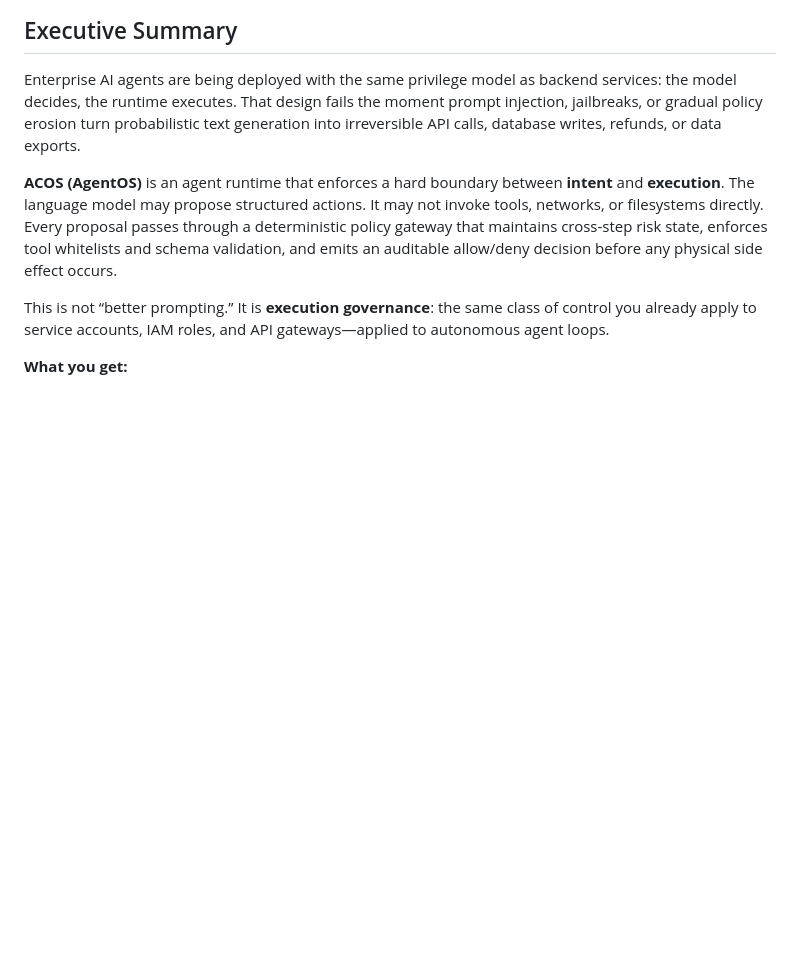
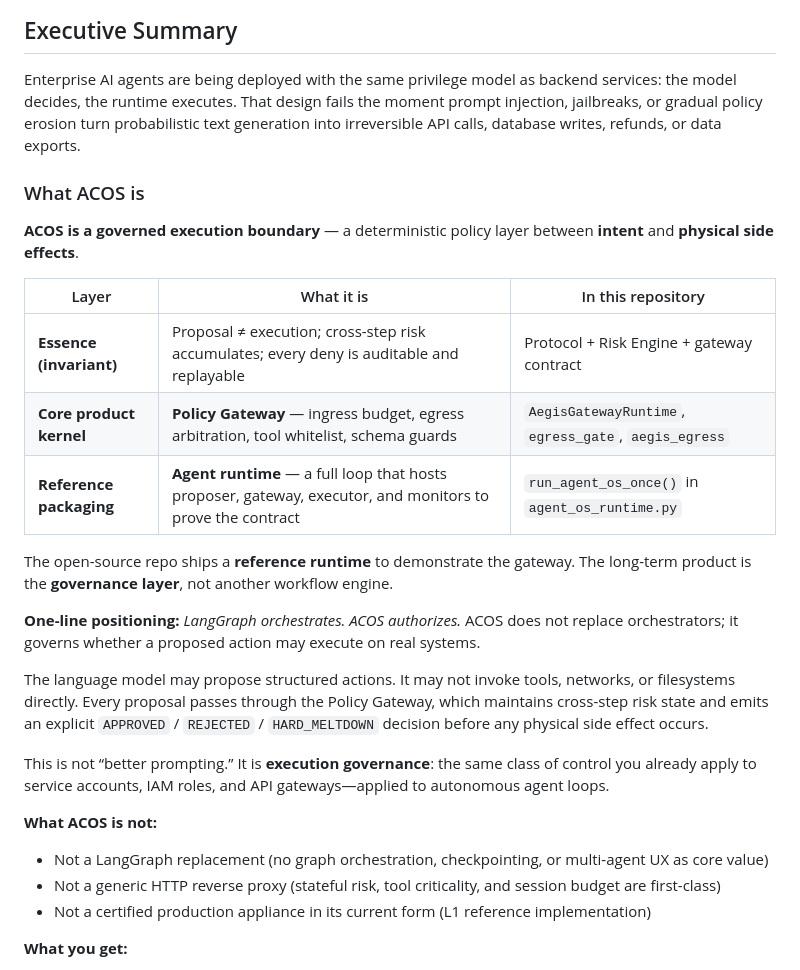
Before and after one commit to FilthyMudblood/acos, a Markdown page: docs/WHITEPAPER.md, the part around the change. Drawn GitHub-style; blank space fills up the shorter version.

```diff
--- a/docs/WHITEPAPER.md
+++ b/docs/WHITEPAPER.md
@@ -14,9 +14,29 @@
 
 Enterprise AI agents are being deployed with the same privilege model as backend services: the model decides, the runtime executes. That design fails the moment prompt injection, jailbreaks, or gradual policy erosion turn probabilistic text generation into irreversible API calls, database writes, refunds, or data exports.
 
-**ACOS (AgentOS)** is an agent runtime that enforces a hard boundary between **intent** and **execution**. The language model may propose structured actions. It may not invoke tools, networks, or filesystems directly. Every proposal passes through a deterministic policy gateway that maintains cross-step risk state, enforces tool whitelists and schema validation, and emits an auditable allow/deny decision before any physical side effect occurs.
+### What ACOS is
+
+**ACOS is a governed execution boundary** — a deterministic policy layer between **intent** and **physical side effects**.
+
+| Layer | What it is | In this repository |
+|-------|------------|-------------------|
+| **Essence (invariant)** | Proposal ≠ execution; cross-step risk accumulates; every deny is auditable and replayable | Protocol + Risk Engine + gateway contract |
+| **Core product kernel** | **Policy Gateway** — ingress budget, egress arbitration, tool whitelist, schema guards | `AegisGatewayRuntime`, `egress_gate`, `aegis_egress` |
+| **Reference packaging** | **Agent runtime** — a full loop that hosts proposer, gateway, executor, and monitors to prove the contract | `run_agent_os_once()` in `agent_os_runtime.py` |
+
+The open-source repo ships a **reference runtime** to demonstrate the gateway. The long-term product is the **governance layer**, not another workflow engine.
+
+**One-line positioning:** *LangGraph orchestrates. ACOS authorizes.* ACOS does not replace orchestrators; it governs whether a proposed action may execute on real systems.
+
+The language model may propose structured actions. It may not invoke tools, networks, or filesystems directly. Every proposal passes through the Policy Gateway, which maintains cross-step risk state and emits an explicit `APPROVED` / `REJECTED` / `HARD_MELTDOWN` decision before any physical side effect occurs.
 
 This is not “better prompting.” It is **execution governance**: the same class of control you already apply to service accounts, IAM roles, and API gateways—applied to autonomous agent loops.
+
+**What ACOS is not:**
+
+- Not a LangGraph replacement (no graph orchestration, checkpointing, or multi-agent UX as core value)
+- Not a generic HTTP reverse proxy (stateful risk, tool criticality, and session budget are first-class)
+- Not a certified production appliance in its current form (L1 reference implementation)
 
 **What you get:**
 
```
Also changed, not shown: .github/README.md (+10 -2 lines), README.md (+10 -2 lines).
